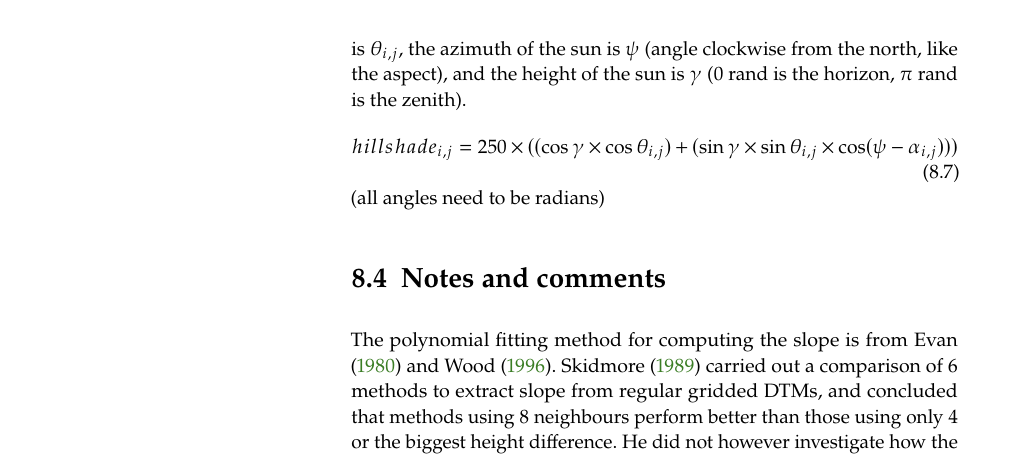
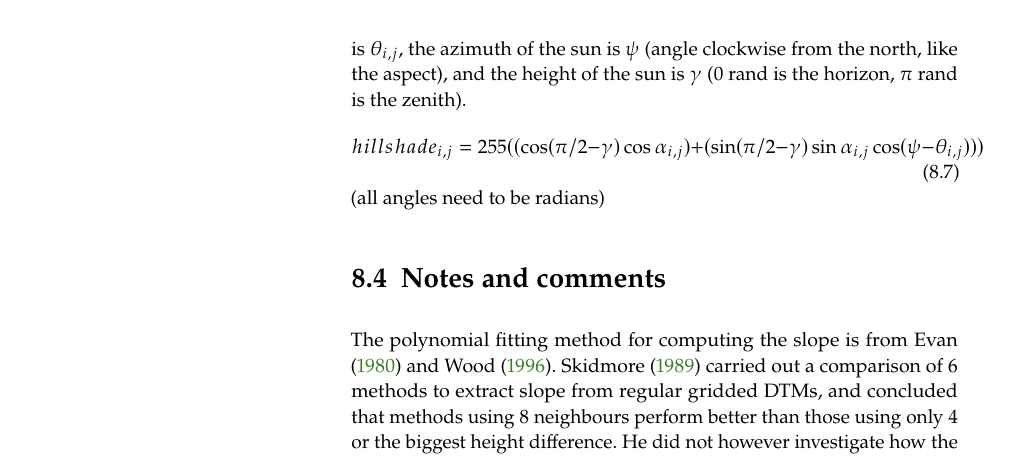
Before and after one commit to tudelft3d/terrainbook, a LaTeX thesis (terrainbook.tex, which reads topofeatures/topofeatures.tex): part of page 104 of 180, cut so that both start at the same text. Compiled offline with pdfLaTeX.

Commit message:
Fix the error for hillshade formula: 255 it should be
and the params for zenith were wrong, should be \pi/2 - \gamma

```diff
--- a/topofeatures/topofeatures.tex
+++ b/topofeatures/topofeatures.tex
@@ -450,7 +450,7 @@ As above and in Figure~\ref{fig:hillshade-params},
 \end{figure}
 for a cell $cell_{i,j}$, its gradient is $\alpha_{i,j}$, its aspect is $\theta_{i,j}$, the azimuth of the sun is $\psi$ (angle clockwise from the north, like the aspect), and the height of the sun is $\gamma$ (0 rand is the horizon, $\pi$ rand is the zenith).
 \begin{equation}
-  hillshade_{i,j} = 250 \times ((\cos\gamma \times \cos\theta_{i,j}) + (\sin\gamma \times \sin\theta_{i,j} \times \cos (\psi - \alpha_{i,j})))
+  hillshade_{i,j} = 255 ((\cos (\pi/2 - \gamma) \cos\alpha_{i,j}) + (\sin (\pi/2 - \gamma)  \sin\alpha_{i,j} \cos (\psi - \theta_{i,j})))
 \end{equation}
 (all angles need to be radians)
 
```
